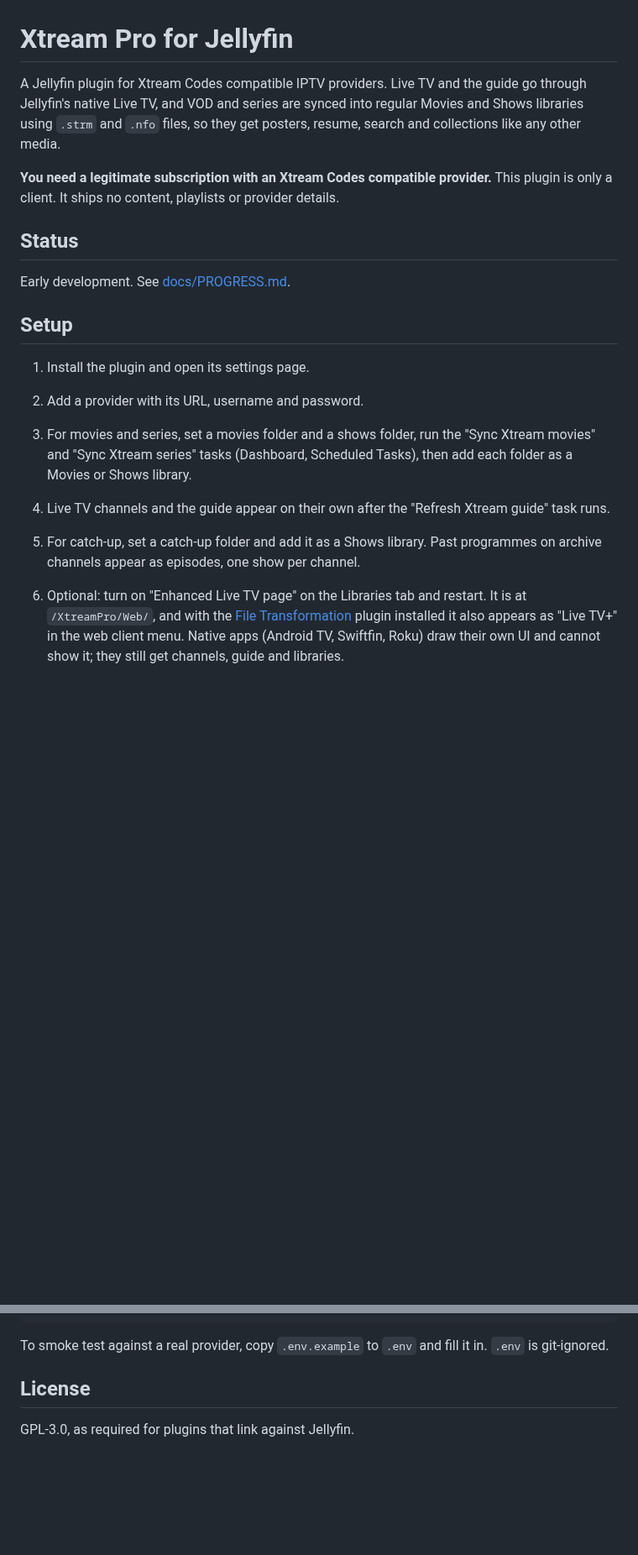
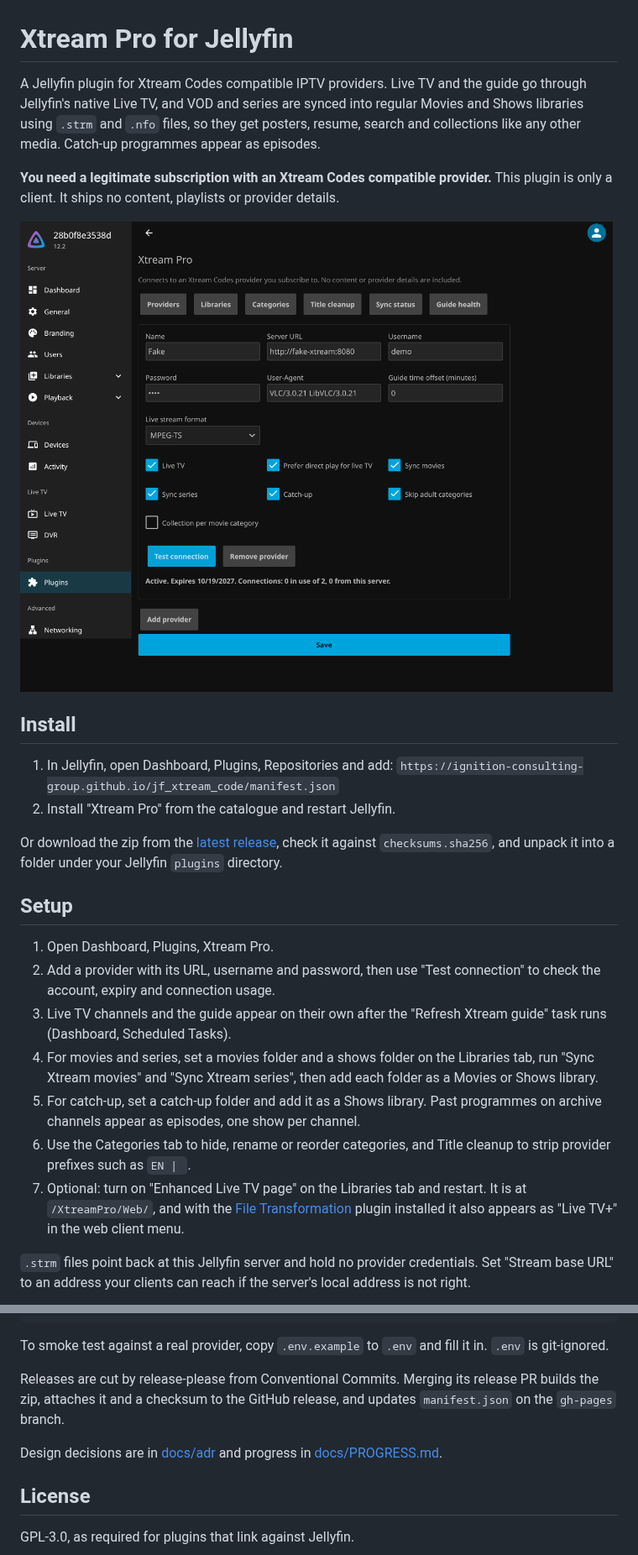
Before and after one commit to Ignition-Consulting-Group/jf_xtream_code, a Markdown page: README.md, 2 parts joined by grey strips. Shown at 84% size. Rendered like a GitHub page; pictures changed too: docs/screenshots/dashboard-providers.png (added); blank space fills up the shorter version.

```diff
--- a/README.md
+++ b/README.md
@@ -1,20 +1,28 @@
 # Xtream Pro for Jellyfin
 
-A Jellyfin plugin for Xtream Codes compatible IPTV providers. Live TV and the guide go through Jellyfin's native Live TV, and VOD and series are synced into regular Movies and Shows libraries using `.strm` and `.nfo` files, so they get posters, resume, search and collections like any other media.
+A Jellyfin plugin for Xtream Codes compatible IPTV providers. Live TV and the guide go through Jellyfin's native Live TV, and VOD and series are synced into regular Movies and Shows libraries using `.strm` and `.nfo` files, so they get posters, resume, search and collections like any other media. Catch-up programmes appear as episodes.
 
 **You need a legitimate subscription with an Xtream Codes compatible provider.** This plugin is only a client. It ships no content, playlists or provider details.
 
-## Status
+![Settings page](docs/screenshots/dashboard-providers.png)
 
-Early development. See [docs/PROGRESS.md](docs/PROGRESS.md).
+## Install
+
+1. In Jellyfin, open Dashboard, Plugins, Repositories and add:
+   `https://ignition-consulting-group.github.io/jf_xtream_code/manifest.json`
+2. Install "Xtream Pro" from the catalogue and restart Jellyfin.
+
+Or download the zip from the [latest release](https://github.com/Ignition-Consulting-Group/jf_xtream_code/releases/latest), check it against `checksums.sha256`, and unpack it into a folder under your Jellyfin `plugins` directory.
 
 ## Setup
 
-1. Install the plugin and open its settings page.
-2. Add a provider with its URL, username and password.
-3. For movies and series, set a movies folder and a shows folder, run the "Sync Xtream movies" and "Sync Xtream series" tasks (Dashboard, Scheduled Tasks), then add each folder as a Movies or Shows library.
-4. Live TV channels and the guide appear on their own after the "Refresh Xtream guide" task runs.
+1. Open Dashboard, Plugins, Xtream Pro.
+2. Add a provider with its URL, username and password, then use "Test connection" to check the account, expiry and connection usage.
+3. Live TV channels and the guide appear on their own after the "Refresh Xtream guide" task runs (Dashboard, Scheduled Tasks).
+4. For movies and series, set a movies folder and a shows folder on the Libraries tab, run "Sync Xtream movies" and "Sync Xtream series", then add each folder as a Movies or Shows library.
 5. For catch-up, set a catch-up folder and add it as a Shows library. Past programmes on archive channels appear as episodes, one show per channel.
+6. Use the Categories tab to hide, rename or reorder categories, and Title cleanup to strip provider prefixes such as `EN | `.
+7. Optional: turn on "Enhanced Live TV page" on the Libraries tab and restart. It is at `/XtreamPro/Web/`, and with the [File Transformation](https://github.com/IAmParadox27/jellyfin-plugin-file-transformation) plugin installed it also appears as "Live TV+" in the web client menu.
 
-6. Optional: turn on "Enhanced Live TV page" on the Libraries tab and restart. It is at `/XtreamPro/Web/`, and with the [File Transformation](https://github.com/IAmParadox27/jellyfin-plugin-file-transformation) plugin installed it also appears as "Live TV+" in the web client menu. Native apps (Android TV, Swiftfin, Roku) draw their own UI and cannot show it; they still get channels, guide and libraries.
+`.strm` files point back at this Jellyfin server and hold no provider credentials. Set "Stream base URL" to an address your clients can reach if the server's local address is not right.
 
@@ -42,6 +59,10 @@ make dev-reload  # rebuild the plugin, restart Jellyfin, tail logs
 
 To smoke test against a real provider, copy `.env.example` to `.env` and fill it in. `.env` is git-ignored.
 
+Releases are cut by release-please from Conventional Commits. Merging its release PR builds the zip, attaches it and a checksum to the GitHub release, and updates `manifest.json` on the `gh-pages` branch.
+
+Design decisions are in [docs/adr](docs/adr) and progress in [docs/PROGRESS.md](docs/PROGRESS.md).
+
 ## License
 
 GPL-3.0, as required for plugins that link against Jellyfin.
```
Also changed, not shown: other parts of README.md (+18 -9 lines), docs/PROGRESS.md (+8 -0 lines), docs/adr/0009-release-and-plugin-repository.md (added, +20 -0 lines), docs/screenshots/dashboard-categories.png (added), docs/screenshots/live-tv.png (added), 9 other files.
